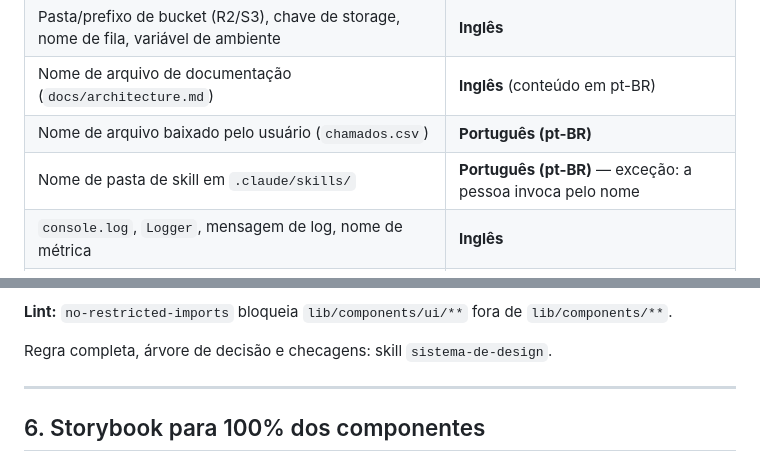
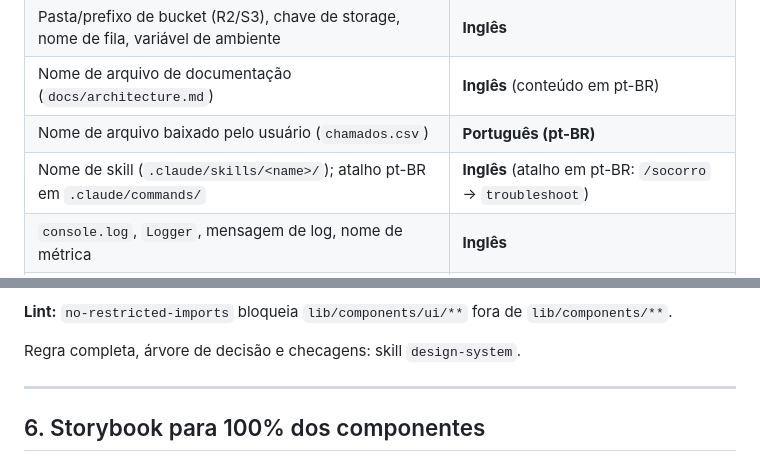
Before and after one commit to vinicius-gpl/acerola-ticket, a Markdown page: CONTRIBUTING.md, 2 parts joined by grey strips. Rendered like a GitHub page.

```diff
--- a/CONTRIBUTING.md
+++ b/CONTRIBUTING.md
@@ -26,7 +26,7 @@ A régua é uma só: **o usuário vê, é português. O usuário não vê, é in
 | Pasta/prefixo de bucket (R2/S3), chave de storage, nome de fila, variável de ambiente  | **Inglês**                                                    |
 | Nome de arquivo de documentação (`docs/architecture.md`)                               | **Inglês** (conteúdo em pt-BR)                                |
 | Nome de arquivo baixado pelo usuário (`chamados.csv`)                                  | **Português (pt-BR)**                                         |
-| Nome de pasta de skill em `.claude/skills/`                                            | **Português (pt-BR)** — exceção: a pessoa invoca pelo nome    |
+| Nome de skill (`.claude/skills/<name>/`); atalho pt-BR em `.claude/commands/`          | **Inglês** (atalho em pt-BR: `/socorro` → `troubleshoot`)     |
 | `console.log`, `Logger`, mensagem de log, nome de métrica                              | **Inglês**                                                    |
 | `throw new Error(...)` interno, mensagem de exceção, texto de `assert`                 | **Inglês**                                                    |
 | `describe` / `it` de teste, nome de story do Storybook                                 | **Inglês**                                                    |
@@ -123,7 +123,7 @@ Regras:
 
 **Lint:** `no-restricted-imports` bloqueia `lib/components/ui/**` fora de `lib/components/**`.
 
-Regra completa, árvore de decisão e checagens: skill `sistema-de-design`.
+Regra completa, árvore de decisão e checagens: skill `design-system`.
 
 ---
 
```
Also changed, not shown: README.md (+1 -1 lines).
